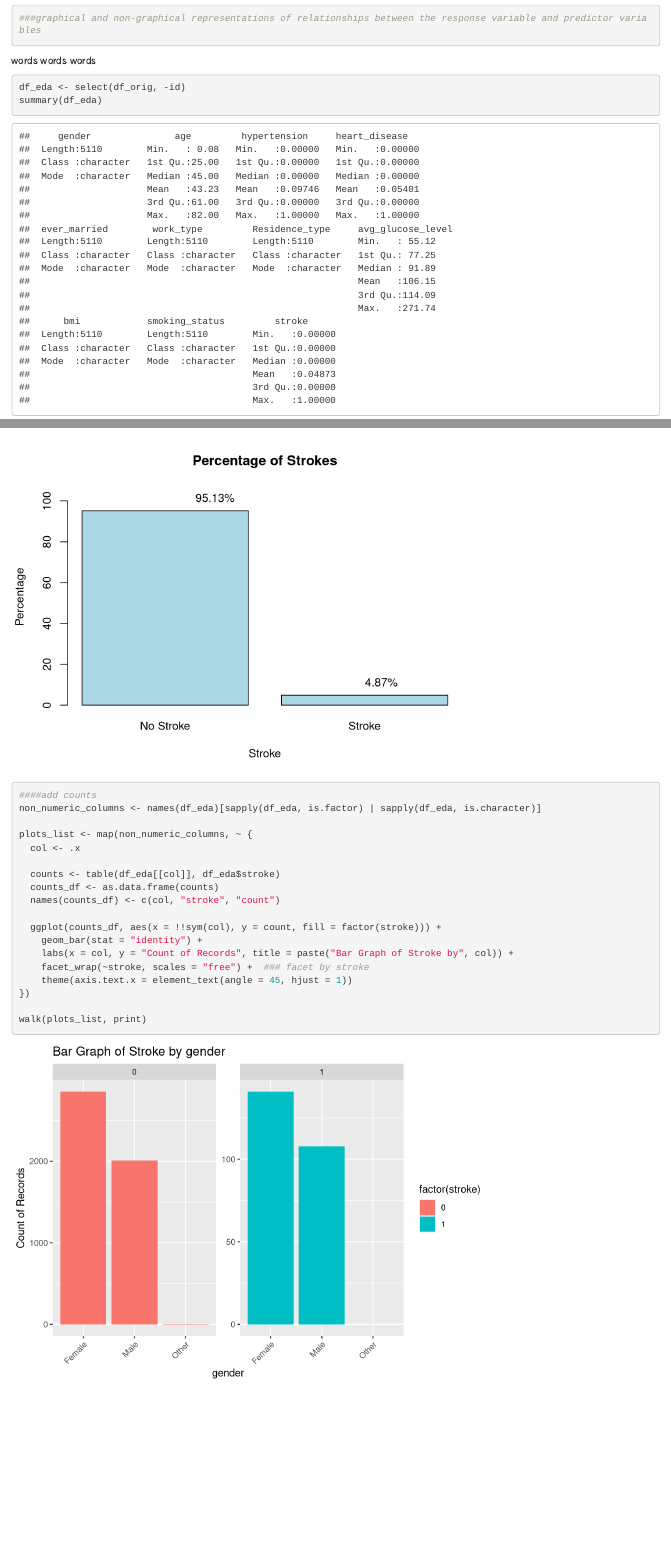
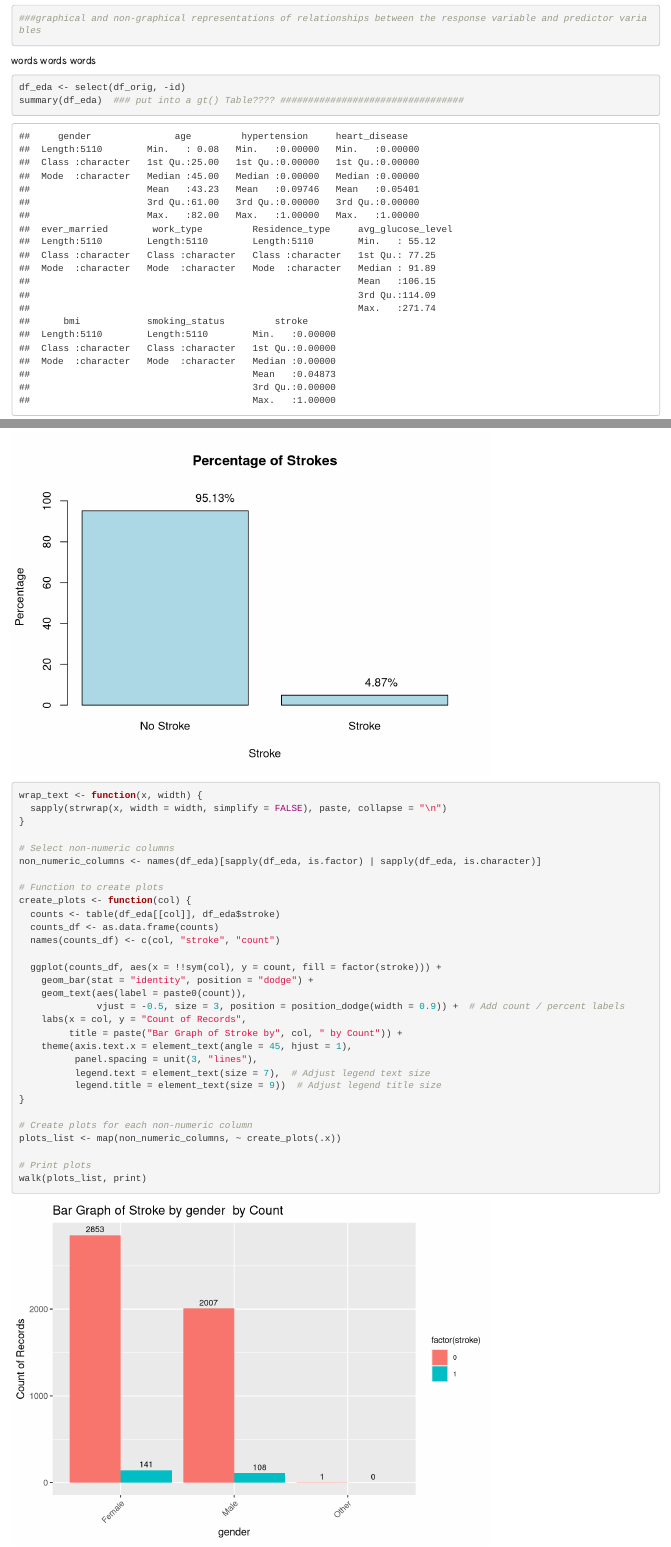
Before and after one commit to jeremiahf24/ADS503-Group6, an R Markdown document (Project.Rmd): the page in a window 1100 px wide, from 1070 px down, and a second part further down, joined at a grey line. Rendered offline with R 4.5, knitr and Pandoc, with nearby package versions; code that draws random numbers runs with fixed seeds of ours; some code elsewhere in the file could not run offline.

Commit message:
updated bars

````diff
--- a/Project.Rmd
+++ b/Project.Rmd
@@ -68,7 +68,7 @@ words words words
 ```{r warning=FALSE, message=FALSE}
 
 df_eda <- select(df_orig, -id)
-summary(df_eda)
+summary(df_eda)  ### put into a gt() Table???? #################################
 
 
 # Filter out N/A values for bmi and convert to numeric
@@ -122,23 +122,36 @@ text(x = 1:length(stroke_percent),
 ```
 
 ```{r}
-####add counts
+
+wrap_text <- function(x, width) {
+  sapply(strwrap(x, width = width, simplify = FALSE), paste, collapse = "\n")
+}
+
+# Select non-numeric columns
 non_numeric_columns <- names(df_eda)[sapply(df_eda, is.factor) | sapply(df_eda, is.character)]
 
-plots_list <- map(non_numeric_columns, ~ {
-  col <- .x
-
+# Function to create plots
+create_plots <- function(col) {
   counts <- table(df_eda[[col]], df_eda$stroke)
   counts_df <- as.data.frame(counts)
   names(counts_df) <- c(col, "stroke", "count")
 
   ggplot(counts_df, aes(x = !!sym(col), y = count, fill = factor(stroke))) +
-    geom_bar(stat = "identity") +
-    labs(x = col, y = "Count of Records", title = paste("Bar Graph of Stroke by", col)) +
-    facet_wrap(~stroke, scales = "free") +  ### facet by stroke
-    theme(axis.text.x = element_text(angle = 45, hjust = 1))
-})
+    geom_bar(stat = "identity", position = "dodge") +
+    geom_text(aes(label = paste0(count)),
+              vjust = -0.5, size = 3, position = position_dodge(width = 0.9)) +  # Add count / percent labels
+    labs(x = col, y = "Count of Records",
+         title = paste("Bar Graph of Stroke by", col, " by Count")) +
+    theme(axis.text.x = element_text(angle = 45, hjust = 1),
+          panel.spacing = unit(3, "lines"),
+          legend.text = element_text(size = 7),  # Adjust legend text size
+          legend.title = element_text(size = 9))  # Adjust legend title size
+}
 
+# Create plots for each non-numeric column
+plots_list <- map(non_numeric_columns, ~ create_plots(.x))
+
+# Print plots
 walk(plots_list, print)
 
 
````
Also changed, not shown: Project.Rmd (37 more changed lines).
